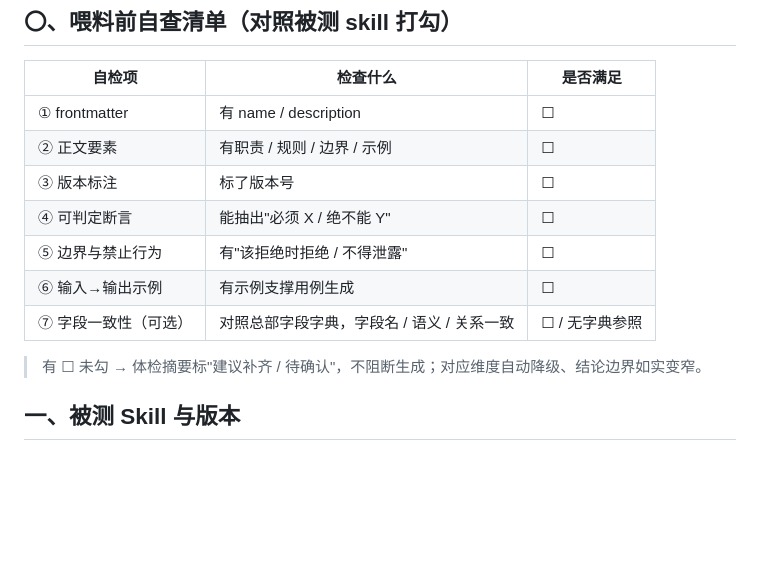
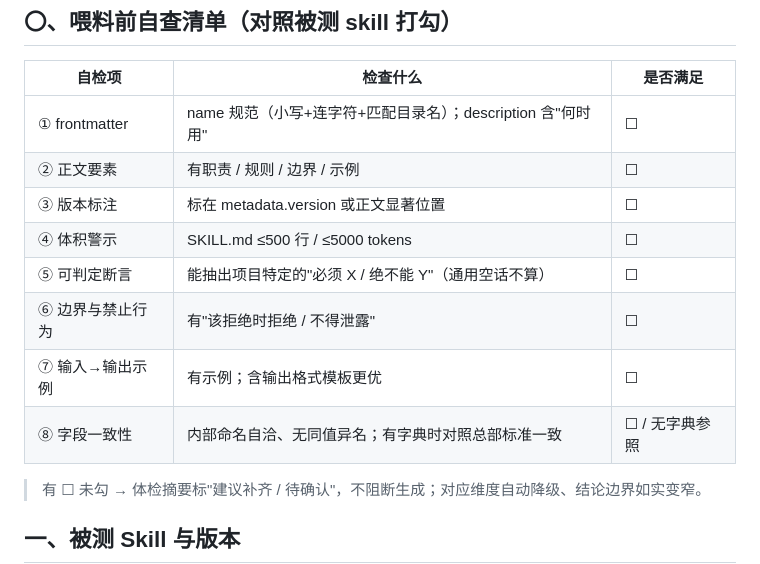
Before and after one commit to OahMoza/skill-accuracy-eval, a Markdown page: assets/three-piece-sample.md, the part around the change. Rendered like a GitHub page; blank space fills up the shorter version.

```diff
--- a/assets/three-piece-sample.md
+++ b/assets/three-piece-sample.md
@@ -7,13 +7,14 @@
 
 | 自检项 | 检查什么 | 是否满足 |
 |---|---|---|
-| ① frontmatter | 有 name / description | ☐ |
+| ① frontmatter | name 规范（小写+连字符+匹配目录名）；description 含"何时用" | ☐ |
 | ② 正文要素 | 有职责 / 规则 / 边界 / 示例 | ☐ |
-| ③ 版本标注 | 标了版本号 | ☐ |
-| ④ 可判定断言 | 能抽出"必须 X / 绝不能 Y" | ☐ |
-| ⑤ 边界与禁止行为 | 有"该拒绝时拒绝 / 不得泄露" | ☐ |
-| ⑥ 输入→输出示例 | 有示例支撑用例生成 | ☐ |
-| ⑦ 字段一致性（可选） | 对照总部字段字典，字段名 / 语义 / 关系一致 | ☐ / 无字典参照 |
+| ③ 版本标注 | 标在 metadata.version 或正文显著位置 | ☐ |
+| ④ 体积警示 | SKILL.md ≤500 行 / ≤5000 tokens | ☐ |
+| ⑤ 可判定断言 | 能抽出项目特定的"必须 X / 绝不能 Y"（通用空话不算） | ☐ |
+| ⑥ 边界与禁止行为 | 有"该拒绝时拒绝 / 不得泄露" | ☐ |
+| ⑦ 输入→输出示例 | 有示例；含输出格式模板更优 | ☐ |
+| ⑧ 字段一致性 | 内部命名自洽、无同值异名；有字典时对照总部标准一致 | ☐ / 无字典参照 |
 
 > 有 ☐ 未勾 → 体检摘要标"建议补齐 / 待确认"，不阻断生成；对应维度自动降级、结论边界如实变窄。
 
```
Also changed, not shown: SKILL.md (+8 -7 lines).
